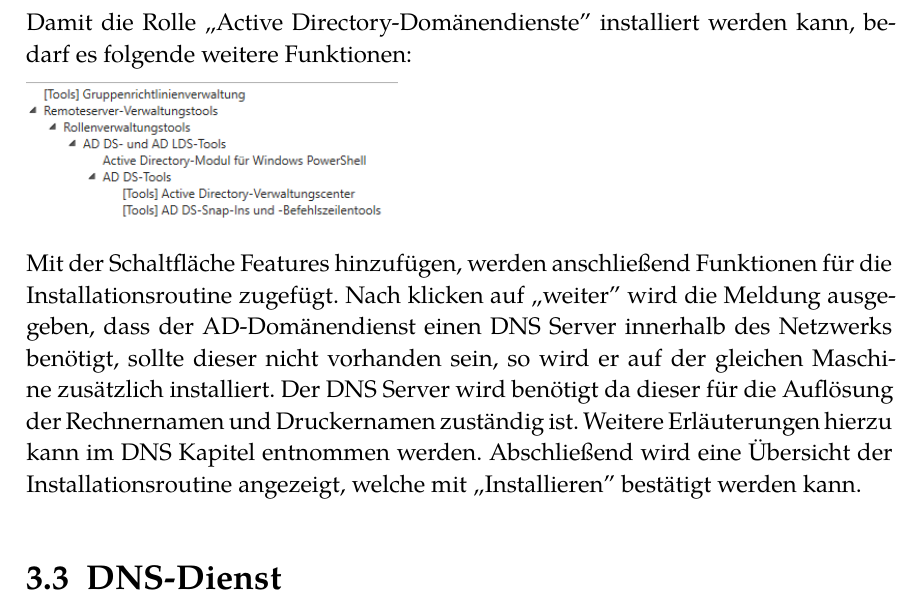
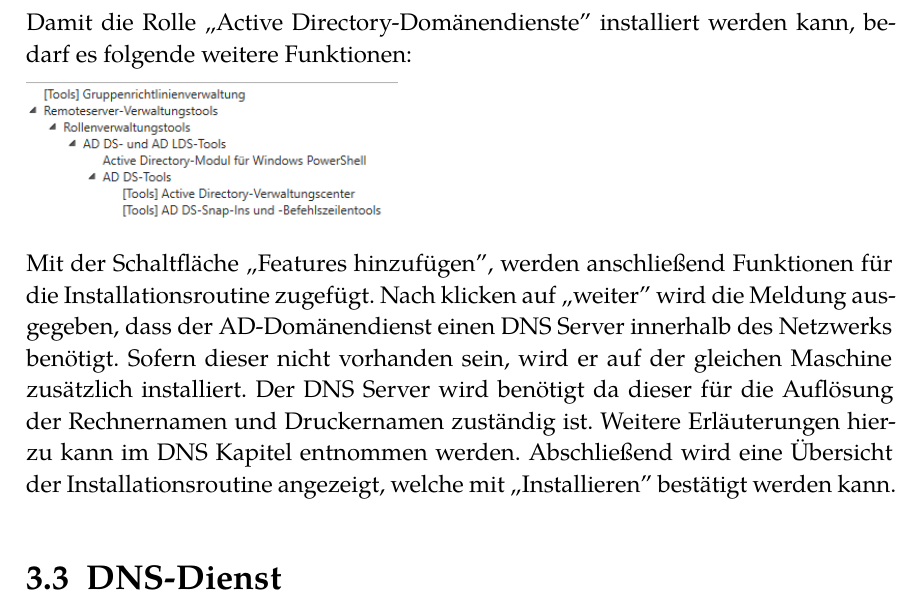
Before and after one commit to DCC-org/rna_documentation, a LaTeX thesis (documentation.tex, which reads content.tex): part of page 12 of 55, cut so that both start at the same text. Compiled offline with XeLaTeX.

Commit message:
restructure another paragraph

```diff
--- a/content.tex
+++ b/content.tex
@@ -276,31 +276,29 @@ Name verwendet werden. Der Server muss anschließend neugestartet werden.
 
 \section{Active Directory}\label{active-directory}
 
-Um eine Rolle auf einem Windows Server installieren zu können, muss
-diese über den Server-Manager hinzugefügt werden. Über den Punkt
-Verwalten \hyp{}\textgreater{} Rollen und Funktionen hinzufügen, können dem
-Server neue Rollen zugewiesen werden. Rollen oder Funktionen können
-entweder auf einer virtuellen Festplatte oder aber innerhalb des
-Computers installiert werden. Der Server zeigt eine Auflistung aller
-Rollen und Funktionen an. Sobald eine Rolle ausgewählt wurde, weist der
-Server auf weitere Funktionen hin, die benötigt werden, damit diese
-ausgewählte Rolle verwendet werden kann.
-
-Damit die Rolle „Active Directory-Domänendienste'' installiert werden
-kann, bedarf es folgende weitere Funktionen:
+Um eine Rolle auf einem Windows Server installieren zu können, muss diese über
+den Server-Manager hinzugefügt werden. Über den Punkt Verwalten
+\hyp{}\textgreater{} Rollen und Funktionen hinzufügen, können dem Server neue
+Rollen zugewiesen werden. Rollen oder Funktionen können entweder auf einer
+virtuellen Festplatte oder aber innerhalb des Computers installiert werden. Der
+Server zeigt eine Auflistung aller Rollen und Funktionen an. Sobald eine Rolle
+ausgewählt wurde, weist der Server auf weitere Funktionen hin, die benötigt
+werden, damit diese ausgewählte Rolle verwendet werden kann.
+
+Damit die Rolle „Active Directory-Domänendienste'' installiert werden kann,
+bedarf es folgende weitere Funktionen:
 
 \includegraphics[width=2.57618in,height=1.01822in]{figures/image2.png}
 
-Mit der Schaltfläche Features hinzufügen, werden anschließend Funktionen für
-die Installationsroutine zugefügt. Nach klicken auf „weiter'' wird die
-Meldung ausgegeben, dass der AD-Domänendienst einen DNS Server innerhalb
-des Netzwerks benötigt, sollte dieser nicht vorhanden sein, so wird er
-auf der gleichen Maschine zusätzlich installiert. Der DNS Server wird
-benötigt da dieser für die Auflösung der Rechnernamen und Druckernamen
-zuständig ist. Weitere Erläuterungen hierzu kann im DNS Kapitel
-entnommen werden. Abschließend wird eine Übersicht der
-Installationsroutine angezeigt, welche mit „Installieren'' bestätigt
-werden kann.
+Mit der Schaltfläche „Features hinzufügen'', werden anschließend Funktionen für
+die Installationsroutine zugefügt. Nach klicken auf „weiter'' wird die Meldung
+ausgegeben, dass der AD-Domänendienst einen DNS Server innerhalb des Netzwerks
+benötigt. Sofern dieser nicht vorhanden sein, wird er auf der gleichen Maschine
+zusätzlich installiert. Der DNS Server wird benötigt da dieser für die
+Auflösung der Rechnernamen und Druckernamen zuständig ist. Weitere
+Erläuterungen hierzu kann im DNS Kapitel entnommen werden. Abschließend wird
+eine Übersicht der Installationsroutine angezeigt, welche mit „Installieren''
+bestätigt werden kann.
 
 \hypertarget{dns-dienst}{%
 \section{DNS-Dienst}\label{dns-dienst}}
```
